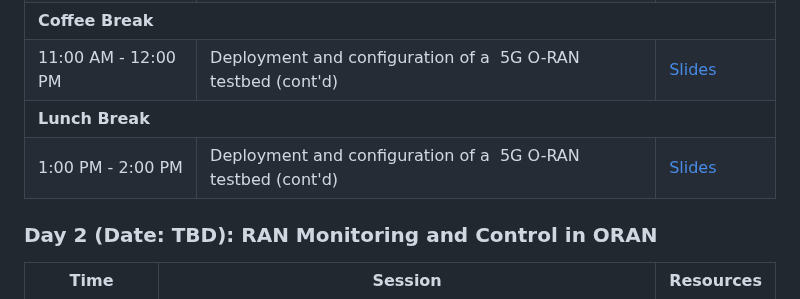
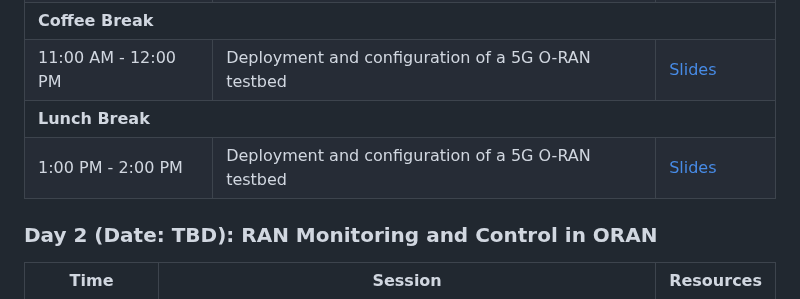
Before and after one commit to mhmd97z/rogers-workshop-2, a Markdown page: index.md, the part around one of its changes. GitHub-like rendering.

```diff
--- a/index.md
+++ b/index.md
@@ -37,7 +37,7 @@ This two-day workshop on TBD will explore essential aspects of 5G technology, in
     </tr>
     <tr>
       <td>11:00 AM - 12:00 PM</td>
-      <td>  Deployment and configuration of a  5G O-RAN testbed (cont'd) </td>
+      <td>  Deployment and configuration of a 5G O-RAN testbed </td>
       <td><a href="https://docs.google.com/presentation/d/1D1yJoU2VZtM1oFWaK-PkXt-Al_a-P2nl8pZOX2KaxxA/edit?usp=sharing">Slides</a></td>
     </tr>
     <tr>
@@ -45,7 +45,7 @@ This two-day workshop on TBD will explore essential aspects of 5G technology, in
     </tr>
     <tr>
       <td>1:00 PM - 2:00 PM</td>
-      <td>  Deployment and configuration of a  5G O-RAN testbed (cont'd) </td>
+      <td>  Deployment and configuration of a 5G O-RAN testbed </td>
       <td><a href="https://docs.google.com/presentation/d/1D1yJoU2VZtM1oFWaK-PkXt-Al_a-P2nl8pZOX2KaxxA/edit?usp=sharing">Slides</a></td>
     </tr>
   </tbody>
```
Also changed, not shown: other parts of index.md (+1 -1 lines).
